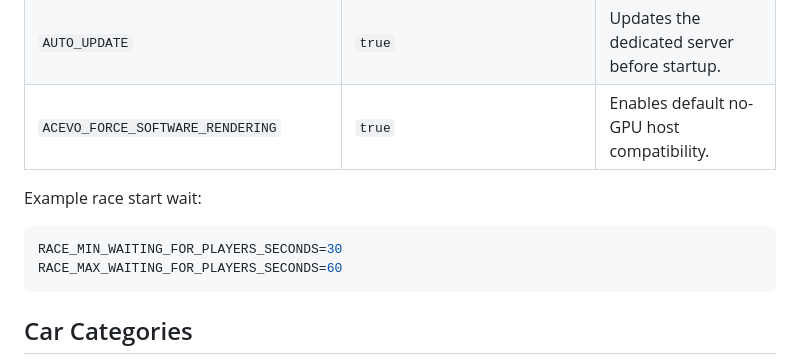
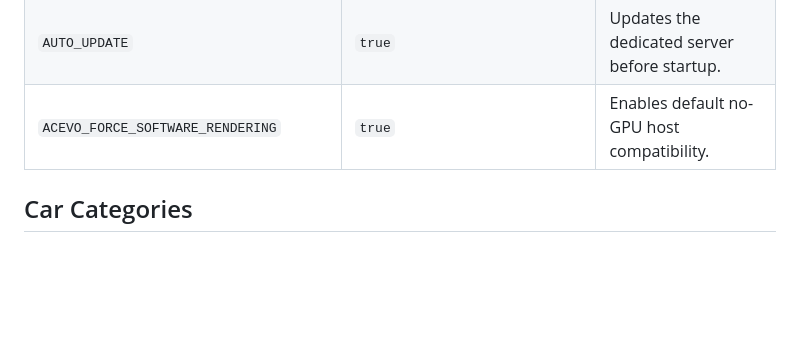
Before and after one commit to zino1337/acevo-server, a Markdown page: README.dockerhub.md, the part around the change. Rendered like a GitHub page; blank space fills up the shorter version.

Commit message:
docs: remove race wait example block

````diff
--- a/README.dockerhub.md
+++ b/README.dockerhub.md
@@ -113,13 +113,6 @@ This section is shortened on Docker Hub. See the full table in the GitHub README
 | `AUTO_UPDATE`                          | `true`                         | Updates the dedicated server before startup.     |
 | `ACEVO_FORCE_SOFTWARE_RENDERING`       | `true`                         | Enables default no-GPU host compatibility.       |
 
-Example race start wait:
-
-```env
-RACE_MIN_WAITING_FOR_PLAYERS_SECONDS=30
-RACE_MAX_WAITING_FOR_PLAYERS_SECONDS=60
-```
-
 ## Car Categories
 
 This section is shortened on Docker Hub. See the full table in the GitHub README: https://github.com/zino1337/acevo-server#car-categories
````
Also changed, not shown: README.md (+0 -7 lines).
